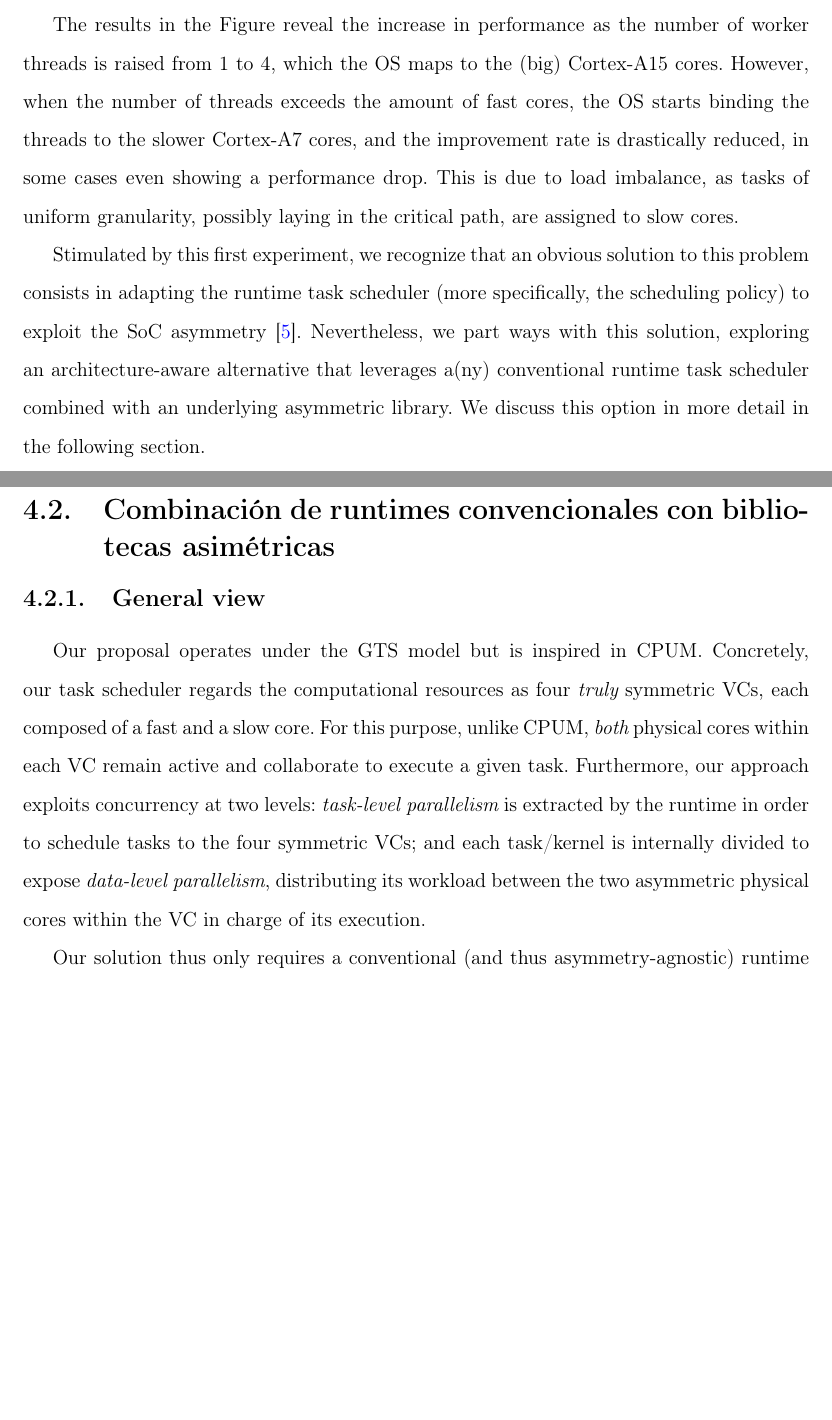
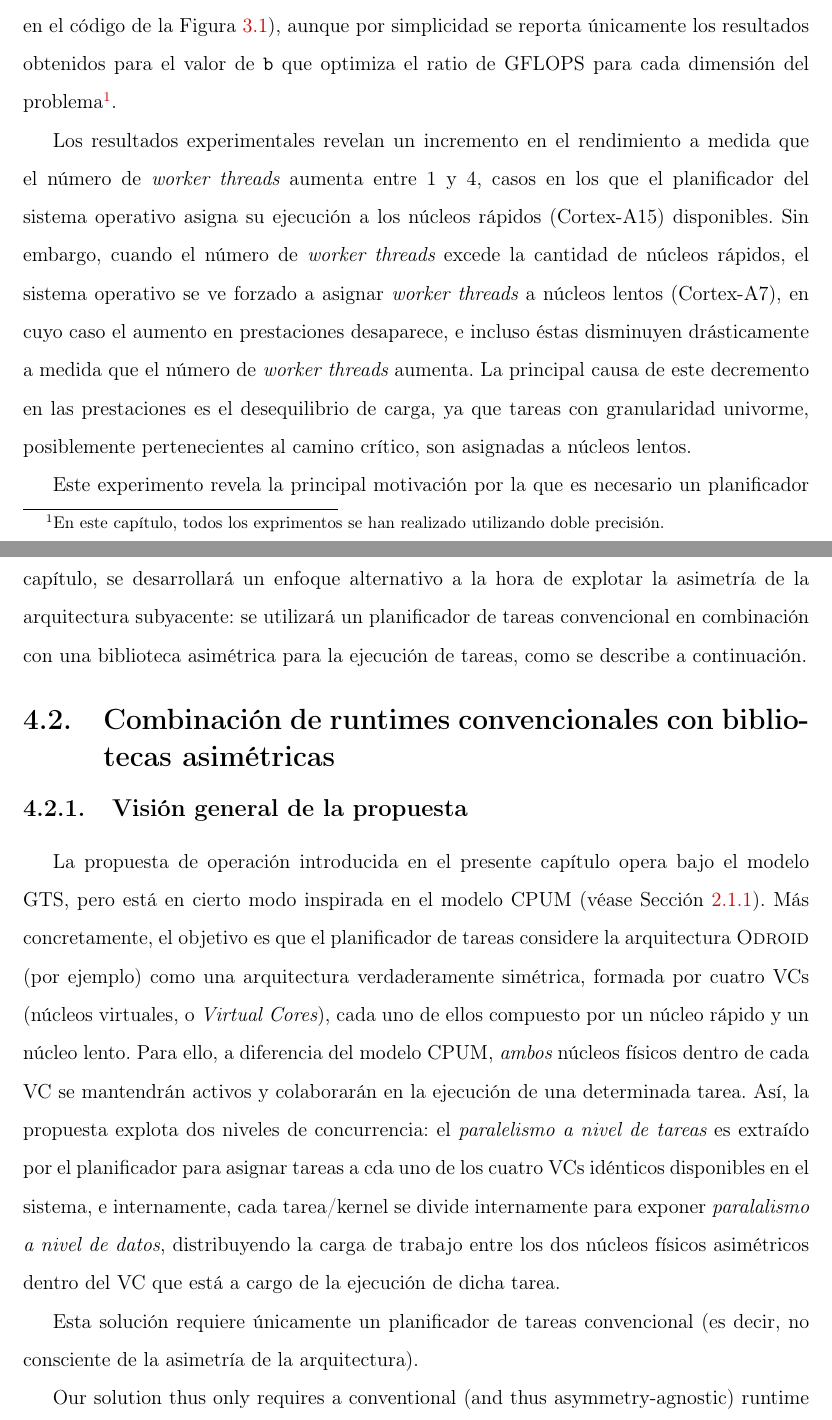
Before and after one commit to luismacostero/MemoriaTFM, a LaTeX thesis (principal.tex, which reads chapter4.tex): two parts of pages 30 and 31 of 51, joined at a grey line, cut at the place of the change, the shorter picture padded with empty space. Compiled offline with pdfLaTeX.

Commit message:
Avanzado Capítulo 4.

```diff
--- a/chapter4.tex
+++ b/chapter4.tex
@@ -41,8 +29,0 @@ we will use specialized versions of the codes in~\cite{asymBLIS} for slow+fast V
-The results in the
-Figure reveal the increase in performance as the number of worker threads is raised from 1 to 4, which the OS maps
-to the (big) Cortex-A15 cores. However, when the number of threads exceeds the amount of fast cores, the OS starts binding the threads
-to the slower Cortex-A7 cores, and the improvement rate is drastically reduced,
-%(in part, due to the lower peak performance of the Cortex-A7 compared with the Cortex-A14)
-in some cases even showing a performance drop. This
-is due to load imbalance, as tasks of uniform granularity, possibly laying in the critical path,
-are assigned to slow cores. %Clearly, some type of asymmetry-awareness is necessary in the runtime task scheduler
@@ -50,3 +36,6 @@ are assigned to slow cores. %Clearly, some type of asymmetry-awareness is necess
+({\tt b} en el código de la Figura~\ref{lst:chol}), aunque por simplicidad se reporta únicamente los
+resultados obtenidos para el valor de {\tt b} que optimiza el ratio de GFLOPS para cada dimensión
+del problema\footnote{En este capítulo, todos los exprimentos se han realizado utilizando doble precisión.}.
 
 \begin{figure}
 \centering
@@ -56,27 +45,41 @@ are assigned to slow cores. %Clearly, some type of asymmetry-awareness is necess
 \label{fig:ompss_blis_oversubscription}
 \end{figure}
 
-Stimulated by this first experiment, we recognize that an obvious solution to this problem consists in
-adapting the runtime task scheduler (more specifically, the scheduling policy) to exploit the
-SoC asymmetry~\cite{OmpSsbigLITTLE}.
-Nevertheless, we part ways with this
-solution, exploring an architecture-aware alternative
-that leverages a(ny) conventional runtime task scheduler combined with an underlying asymmetric library.
-We discuss this option in more detail in the following section.
+%All the experiments hereafter employed {\sc ieee} double precision. Furthermore,
+%we  ensured that the cores operate at the highest possible frequency by setting the appropriate {\em cpufreq} governor.
+%The conventional runtime of OmpSs corresponds to release 15.06 of the Nanos++ runtime task scheduler.
+%For this experiment, it is lined with the ``sequential'' implementation of BLIS in release 0.1.5.
+%(For the experiments with the multi-threaded/asymmetric version of BLIS in the later sections,
+%we will use specialized versions of the codes in~\cite{asymBLIS} for slow+fast VCs.)
 
-%%\subsection{Combining conventional runtimes with asymmetric libraries}
+Los resultados experimentales revelan un incremento en el rendimiento a medida que el número de \wts aumenta entre~1 y~4,
+casos en los que el planificador del sistema operativo asigna su ejecución a los núcleos rápidos (Cortex-A15) disponibles.
+Sin embargo, cuando el número de \wts excede la cantidad de núcleos rápidos, el sistema operativo se ve forzado a asignar
+\wts a núcleos lentos (Cortex-A7), en cuyo caso el aumento en prestaciones desaparece, e incluso éstas disminuyen drásticamente
+a medida que el número de \wts aumenta. La principal causa de este decremento en las prestaciones es el desequilibrio de carga,
+ya que tareas con granularidad univorme, posiblemente pertenecientes al camino crítico, son asignadas a núcleos lentos.
+
+Este experimento revela la principal motivación por la que es necesario un planificador de tareas consciente de la
+arquitectura y adaptado a ella~\cite{OmpSsbigLITTLE}. Sin embargo, en el presente capítulo, se desarrollará un enfoque alternativo
+a la hora de explotar la asimetría de la arquitectura subyacente: se utilizará un planificador de tareas convencional en combinación
+con una biblioteca asimétrica para la ejecución de tareas, como se describe a continuación.
+
 \section{Combinación de runtimes convencionales con bibliotecas asimétricas}
 
-\subsection{General view}
-Our proposal operates under the GTS model but is inspired in CPUM. Concretely,
-our task scheduler regards
-the computational resources as four {\em truly} symmetric VCs, each composed of a fast and a slow core. For this purpose,
-unlike CPUM, {\em both} physical cores within each VC remain active and collaborate to execute a given task.
-Furthermore, our approach exploits concurrency at two levels: {\em task-level parallelism} is extracted by the runtime in order
-to schedule tasks to the four symmetric VCs;
-and each task/kernel is internally divided to
-expose {\em data-level parallelism}, distributing its workload between the two asymmetric physical cores within the VC
-in charge of its execution.
+\subsection{Visión general de la propuesta}
+
+La propuesta de operación introducida en el presente capítulo opera bajo el modelo GTS, pero está en cierto modo
+inspirada en el modelo CPUM (véase Sección~\ref{sec:models}). Más concretamente, el objetivo es que el planificador
+de tareas considere la arquitectura \odroid (por ejemplo) como una arquitectura verdaderamente simétrica, formada por
+cuatro VCs (núcleos virtuales, o {\em Virtual Cores}), cada uno de ellos compuesto por un núcleo rápido y un núcleo
+lento. Para ello, a diferencia del modelo CPUM, {\em ambos} núcleos físicos dentro de cada VC se mantendrán activos y
+colaborarán en la ejecución de una determinada tarea. Así, la propuesta explota dos niveles de concurrencia: el {\em paralelismo
+a nivel de tareas} es extraído por el planificador para asignar tareas a cda uno de los cuatro VCs idénticos disponibles en
+el sistema, e internamente, cada tarea/kernel se divide internamente para exponer {\em paralalismo a nivel de datos},
+distribuyendo la carga de trabajo entre los dos núcleos físicos asimétricos dentro del VC que está a cargo de la ejecución
+de dicha tarea.
+
+Esta solución requiere únicamente un planificador de tareas convencional (es decir, no consciente de la asimetría de la arquitectura).
 
 Our solution thus only requires a conventional
 (and thus asymmetry-agnostic) runtime task scheduler, e.g. the conventional version of OmpSs, where instead of spawning one worker thread
--- a/principal.tex
+++ b/principal.tex
@@ -186,6 +186,10 @@
 
 %%%%%%%%%%%%%%%%%%%%  MACROS  %%%%%%%%%%%%%%%%%%%%%%%%%%%%%%%%%%%%%%%%%%
 %\input{macros}
+\newcommand{\wt}{{\em worker thread}\xspace}
+\newcommand{\wts}{{\em worker threads}\xspace}
+\newcommand{\odroid}{{\sc Odroid}\xspace}
+\newcommand{\juno}{{\sc Juno}\xspace}
 \newcommand{\gemm}{{\sc gemm}\xspace}
 \newcommand{\syrk}{{\sc syrk}\xspace}
 \newcommand{\trsm}{{\sc trsm}\xspace}
```
Also changed, not shown: chapter2.tex (+1 -0 lines), chapter4.tex (41 more changed lines).
